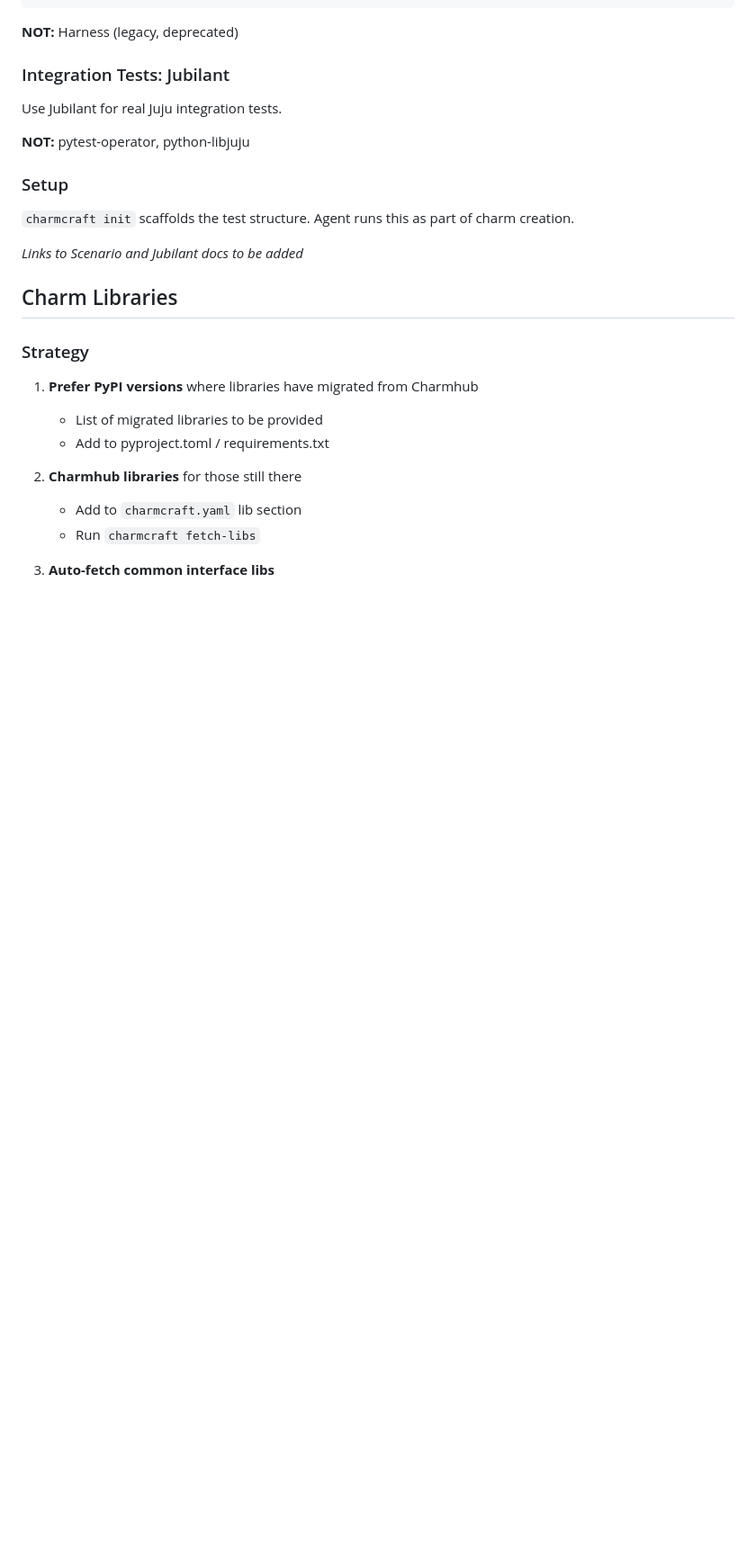
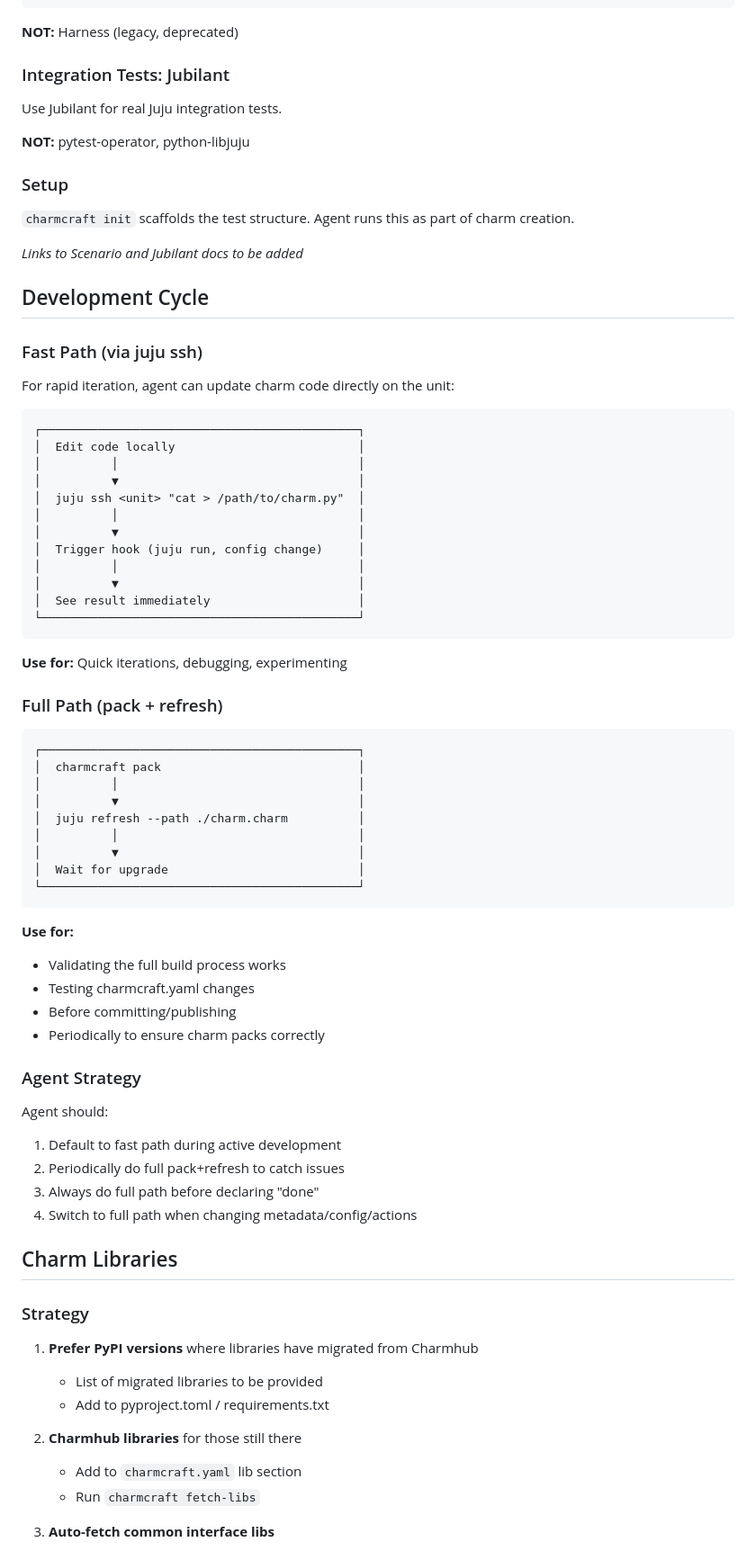
Before and after one commit to tonyandrewmeyer/cantrip, a Markdown page: PLAN.md, the part around one of its changes. Shown at 90% size. GitHub-like rendering; blank space fills up the shorter version.

````diff
--- a/PLAN.md
+++ b/PLAN.md
@@ -580,6 +597,57 @@ Use Jubilant for real Juju integration tests.
 
 *Links to Scenario and Jubilant docs to be added*
 
+## Development Cycle
+
+### Fast Path (via juju ssh)
+
+For rapid iteration, agent can update charm code directly on the unit:
+
+```
+┌─────────────────────────────────────────────┐
+│  Edit code locally                          │
+│          │                                  │
+│          ▼                                  │
+│  juju ssh <unit> "cat > /path/to/charm.py"  │
+│          │                                  │
+│          ▼                                  │
+│  Trigger hook (juju run, config change)     │
+│          │                                  │
+│          ▼                                  │
+│  See result immediately                     │
+└─────────────────────────────────────────────┘
+```
+
+**Use for:** Quick iterations, debugging, experimenting
+
+### Full Path (pack + refresh)
+
+```
+┌─────────────────────────────────────────────┐
+│  charmcraft pack                            │
+│          │                                  │
+│          ▼                                  │
+│  juju refresh --path ./charm.charm          │
+│          │                                  │
+│          ▼                                  │
+│  Wait for upgrade                           │
+└─────────────────────────────────────────────┘
+```
+
+**Use for:**
+- Validating the full build process works
+- Testing charmcraft.yaml changes
+- Before committing/publishing
+- Periodically to ensure charm packs correctly
+
+### Agent Strategy
+
+Agent should:
+1. Default to fast path during active development
+2. Periodically do full pack+refresh to catch issues
+3. Always do full path before declaring "done"
+4. Switch to full path when changing metadata/config/actions
+
 ## Charm Libraries
 
 ### Strategy
````
Also changed, not shown: other parts of PLAN.md (+21 -2 lines), QUESTIONS.md (+9 -9 lines).
